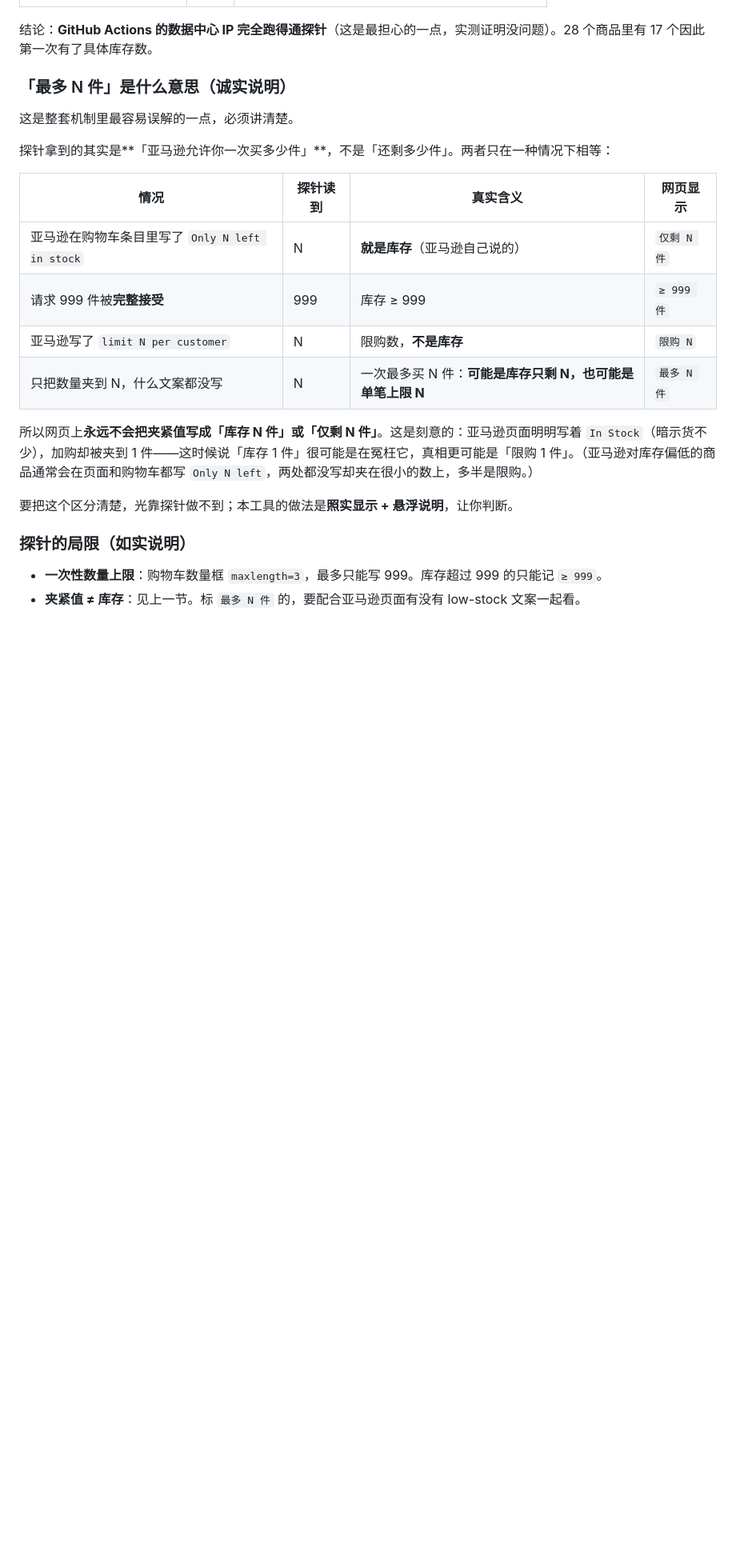
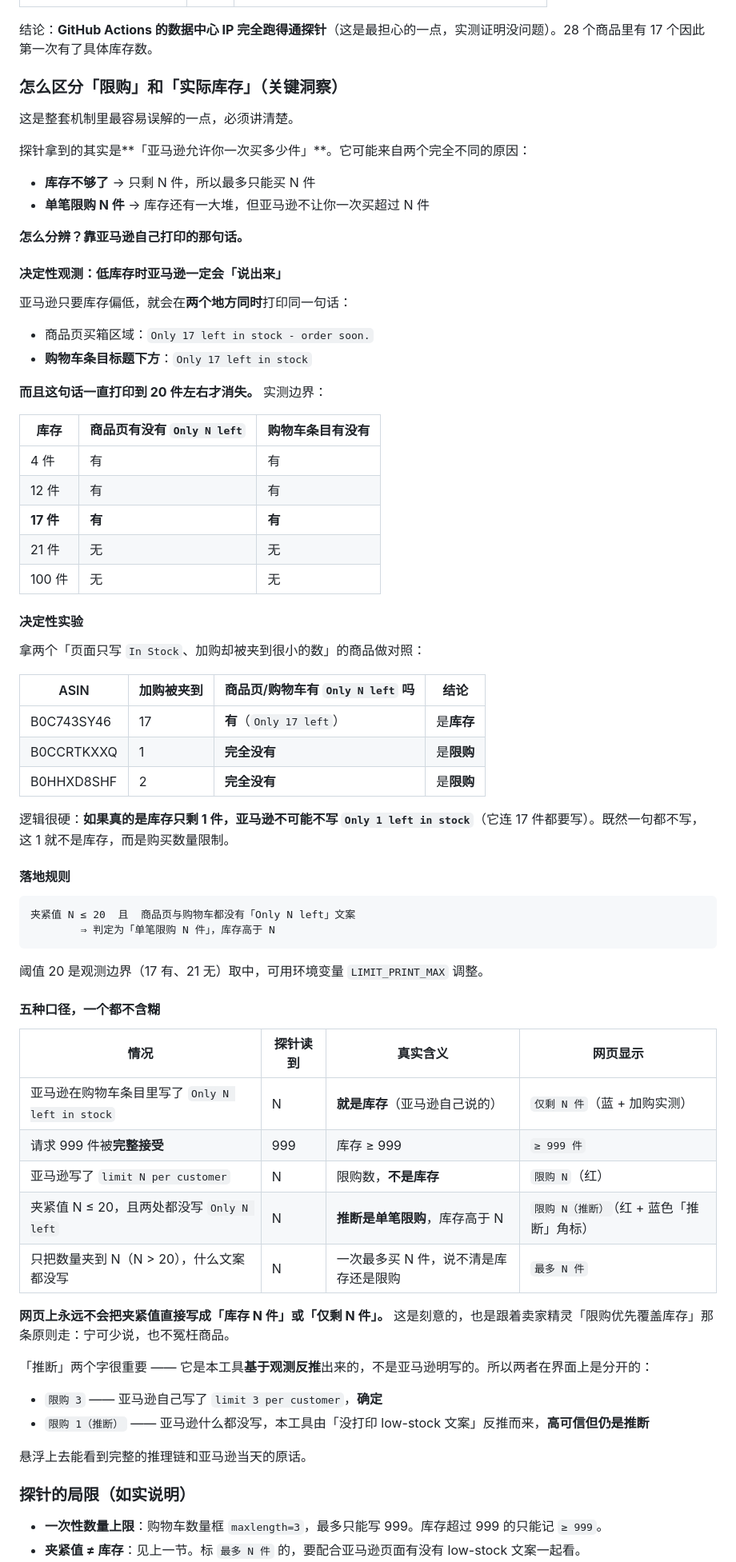
Before and after one commit to ronxinme/AMZ-, a Markdown page: README.md, the part around one of its changes. Shown at 80% size. Rendered like a GitHub page; blank space fills up the shorter version.

Commit message:
同步更新：README.md

````diff
--- a/README.md
+++ b/README.md
@@ -143,22 +169,73 @@ GitHub Actions 的出口 IP 是数据中心 IP，亚马逊可能弹验证码；
 
 结论：**GitHub Actions 的数据中心 IP 完全跑得通探针**（这是最担心的一点，实测证明没问题）。28 个商品里有 17 个因此第一次有了具体库存数。
 
-### 「最多 N 件」是什么意思（诚实说明）
+### 怎么区分「限购」和「实际库存」（关键洞察）
 
 这是整套机制里最容易误解的一点，必须讲清楚。
 
-探针拿到的其实是**「亚马逊允许你一次买多少件」**，不是「还剩多少件」。两者只在一种情况下相等：
+探针拿到的其实是**「亚马逊允许你一次买多少件」**。它可能来自两个完全不同的原因：
+
+- **库存不够了** → 只剩 N 件，所以最多只能买 N 件
+- **单笔限购 N 件** → 库存还有一大堆，但亚马逊不让你一次买超过 N 件
+
+**怎么分辨？靠亚马逊自己打印的那句话。**
+
+#### 决定性观测：低库存时亚马逊一定会「说出来」
+
+亚马逊只要库存偏低，就会在**两个地方同时**打印同一句话：
+
+- 商品页买箱区域：`Only 17 left in stock - order soon.`
+- **购物车条目标题下方**：`Only 17 left in stock`
+
+**而且这句话一直打印到 20 件左右才消失。** 实测边界：
+
+| 库存 | 商品页有没有 `Only N left` | 购物车条目有没有 |
+|---|---|---|
+| 4 件 | 有 | 有 |
+| 12 件 | 有 | 有 |
+| **17 件** | **有** | **有** |
+| 21 件 | 无 | 无 |
+| 100 件 | 无 | 无 |
+
+#### 决定性实验
+
+拿两个「页面只写 `In Stock`、加购却被夹到很小的数」的商品做对照：
+
+| ASIN | 加购被夹到 | 商品页/购物车有 `Only N left` 吗 | 结论 |
+|---|---|---|---|
+| B0C743SY46 | 17 | **有**（`Only 17 left`） | 是**库存** |
+| B0CCRTKXXQ | 1 | **完全没有** | 是**限购** |
+| B0HHXD8SHF | 2 | **完全没有** | 是**限购** |
+
+逻辑很硬：**如果真的是库存只剩 1 件，亚马逊不可能不写 `Only 1 left in stock`**（它连 17 件都要写）。既然一句都不写，这 1 就不是库存，而是购买数量限制。
+
+#### 落地规则
+
+```
+夹紧值 N ≤ 20  且  商品页与购物车都没有「Only N left」文案
+        ⇒ 判定为「单笔限购 N 件」，库存高于 N
+```
+
+阈值 20 是观测边界（17 有、21 无）取中，可用环境变量 `LIMIT_PRINT_MAX` 调整。
+
+#### 五种口径，一个都不含糊
 
 | 情况 | 探针读到 | 真实含义 | 网页显示 |
 |---|---|---|---|
-| 亚马逊在购物车条目里写了 `Only N left in stock` | N | **就是库存**（亚马逊自己说的） | `仅剩 N 件` |
+| 亚马逊在购物车条目里写了 `Only N left in stock` | N | **就是库存**（亚马逊自己说的） | `仅剩 N 件`（蓝 + 加购实测） |
 | 请求 999 件被**完整接受** | 999 | 库存 ≥ 999 | `≥ 999 件` |
-| 亚马逊写了 `limit N per customer` | N | 限购数，**不是库存** | `限购 N` |
-| 只把数量夹到 N，什么文案都没写 | N | 一次最多买 N 件：**可能是库存只剩 N，也可能是单笔上限 N** | `最多 N 件` |
+| 亚马逊写了 `limit N per customer` | N | 限购数，**不是库存** | `限购 N`（红） |
+| 夹紧值 N ≤ 20，且两处都没写 `Only N left` | N | **推断是单笔限购**，库存高于 N | `限购 N（推断）`（红 + 蓝色「推断」角标） |
+| 只把数量夹到 N（N > 20），什么文案都没写 | N | 一次最多买 N 件，说不清是库存还是限购 | `最多 N 件` |
 
-所以网页上**永远不会把夹紧值写成「库存 N 件」或「仅剩 N 件」**。这是刻意的：亚马逊页面明明写着 `In Stock`（暗示货不少），加购却被夹到 1 件——这时候说「库存 1 件」很可能是在冤枉它，真相更可能是「限购 1 件」。（亚马逊对库存偏低的商品通常会在页面和购物车都写 `Only N left`，两处都没写却夹在很小的数上，多半是限购。）
+**网页上永远不会把夹紧值直接写成「库存 N 件」或「仅剩 N 件」。** 这是刻意的，也是跟着卖家精灵「限购优先覆盖库存」那条原则走：宁可少说，也不冤枉商品。
 
-要把这个区分清楚，光靠探针做不到；本工具的做法是**照实显示 + 悬浮说明**，让你判断。
+「推断」两个字很重要 —— 它是本工具**基于观测反推**出来的，不是亚马逊明写的。所以两者在界面上是分开的：
+
+- `限购 3` —— 亚马逊自己写了 `limit 3 per customer`，**确定**
+- `限购 1（推断）` —— 亚马逊什么都没写，本工具由「没打印 low-stock 文案」反推而来，**高可信但仍是推断**
+
+悬浮上去能看到完整的推理链和亚马逊当天的原话。
 
 ### 探针的局限（如实说明）
 
````
Also changed, not shown: other parts of README.md (+43 -9 lines).
